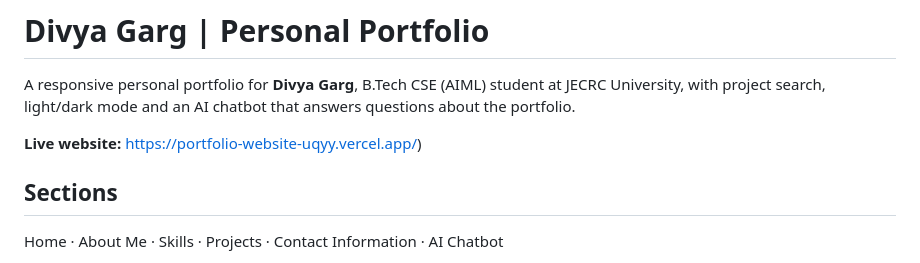
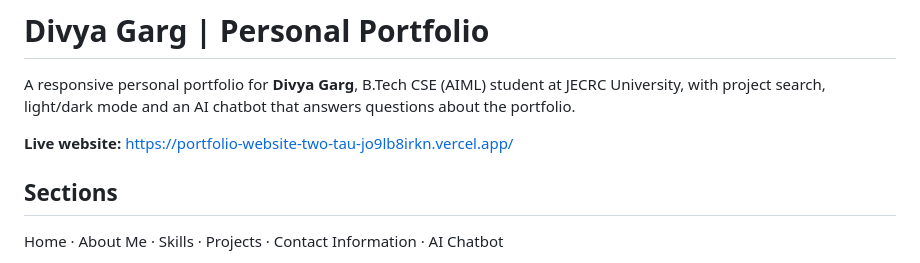
Before and after one commit to divyaaaagarg/portfolio-website, a Markdown page: README.md, the part around the change. GitHub-like rendering.

```diff
--- a/README.md
+++ b/README.md
@@ -2,7 +2,7 @@
 
 A responsive personal portfolio for **Divya Garg**, B.Tech CSE (AIML) student at JECRC University, with project search, light/dark mode and an AI chatbot that answers questions about the portfolio.
 
-**Live website:** https://portfolio-website-uqyy.vercel.app/)
+**Live website:** https://portfolio-website-two-tau-jo9lb8irkn.vercel.app/
 
 ## Sections
 Home · About Me · Skills · Projects · Contact Information · AI Chatbot
```
